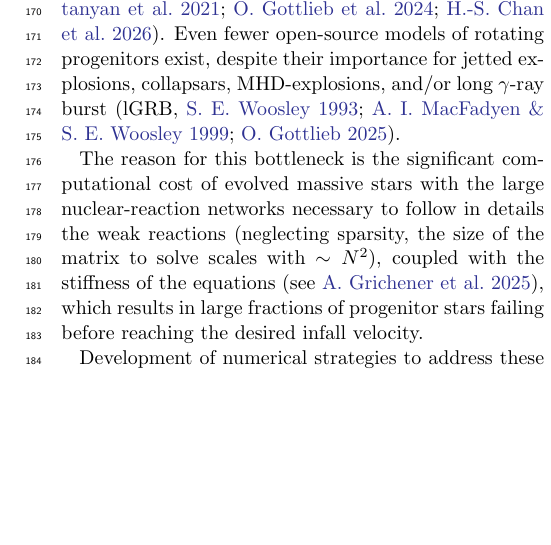
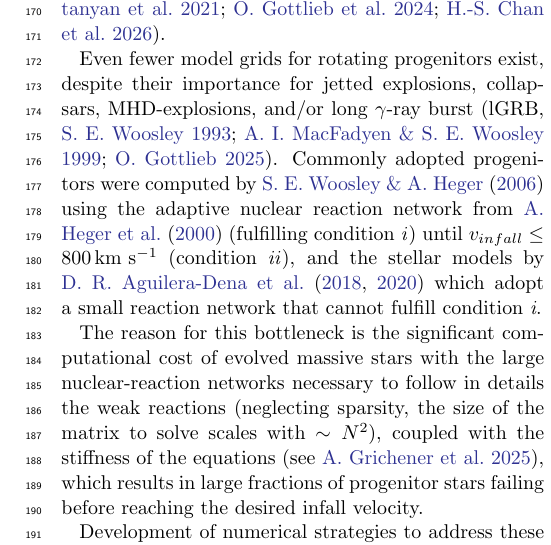
Before and after one commit to mathren/CHE_lGRB_progenitors, a LaTeX paper (manuscript/CHE_GRB_progenitors.tex): part of one column of page 3 of 16 before the commit and part of one column of page 3 of 17 after it, cut so that both start at the same text, the shorter picture padded with empty space. Compiled offline with pdfLaTeX.

Commit message:
Jared's comments + notes on existing progenitor grids

```diff
--- a/manuscript/CHE_GRB_progenitors.tex
+++ b/manuscript/CHE_GRB_progenitors.tex
@@ -200,11 +200,18 @@ and \emph{ii} computed with the open-source and community-driven code
 \textsc{MESA} exist \citep[e.g.,][]{farmer:16, renzo:17, farag:20,
   laplace:21, farmer:23, myers:26}. These have largely been
 under-utilized for initializing explosion simulations \citep[see
-however][]{vartanyan:21, gottlieb:24, chan:26}. Even fewer open-source
-models of rotating progenitors exist, despite their importance for
-jetted explosions, collapsars, MHD-explosions, and/or long
-$\gamma$-ray burst (lGRB,
-\citealt{woosley:93,macfadyen:94,gottlieb:25b}).
+however][]{vartanyan:21, gottlieb:24, chan:26}.
+
+Even fewer model grids for rotating progenitors exist, despite their
+importance for jetted explosions, collapsars, MHD-explosions, and/or
+long $\gamma$-ray burst (lGRB,
+\citealt{woosley:93,macfadyen:94,gottlieb:25b}). Commonly adopted
+progenitors were computed by \cite{woosley:06} using the adaptive
+nuclear reaction network from \cite{heger:00} (fulfilling condition
+\emph{i}) until $v_{infall}\le800\,\mathrm{km\ s^{-1}}$ (condition
+\emph{ii}), and the stellar models by \cite{aguilera-dena:18,
+  aguilera-dena:20} which adopt a small reaction network that cannot
+fulfill condition \emph{i}.
 
 The reason for this bottleneck is the significant computational cost
 of evolved massive stars with the large nuclear-reaction networks
```
Also changed, not shown: manuscript/CHE_GRB_progenitors.pdf, manuscript/CHE_GRB_progenitors.tex (39 more changed lines), 1 other file.
